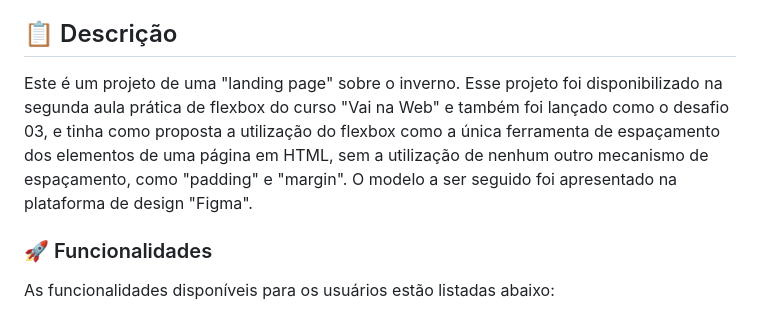
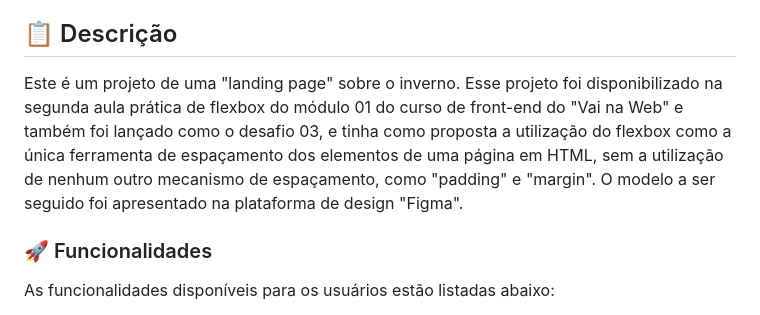
Before and after one commit to milton-salgado/winter, a Markdown page: README.md, the part around one of its changes. Rendered like a GitHub page.

Commit message:
Atualização do README.md

```diff
--- a/README.md
+++ b/README.md
@@ -22,7 +22,7 @@ Uma "landing page" sobre o inverno.
 ## 📋 Descrição
 
 Este é um projeto de uma "landing page" sobre o inverno.
-Esse projeto foi disponibilizado na segunda aula prática de flexbox do curso "Vai na Web" e também foi lançado como o desafio 03, e tinha como proposta a utilização do flexbox como a única ferramenta de espaçamento dos elementos de uma página em HTML, sem a utilização de nenhum outro mecanismo de espaçamento, como "padding" e "margin". O modelo a ser seguido foi apresentado na plataforma de design "Figma".
+Esse projeto foi disponibilizado na segunda aula prática de flexbox do módulo 01 do curso de front-end do "Vai na Web" e também foi lançado como o desafio 03, e tinha como proposta a utilização do flexbox como a única ferramenta de espaçamento dos elementos de uma página em HTML, sem a utilização de nenhum outro mecanismo de espaçamento, como "padding" e "margin". O modelo a ser seguido foi apresentado na plataforma de design "Figma".
 
 ### 🚀 Funcionalidades
 
```
Also changed, not shown: other parts of README.md (+3 -1 lines).
